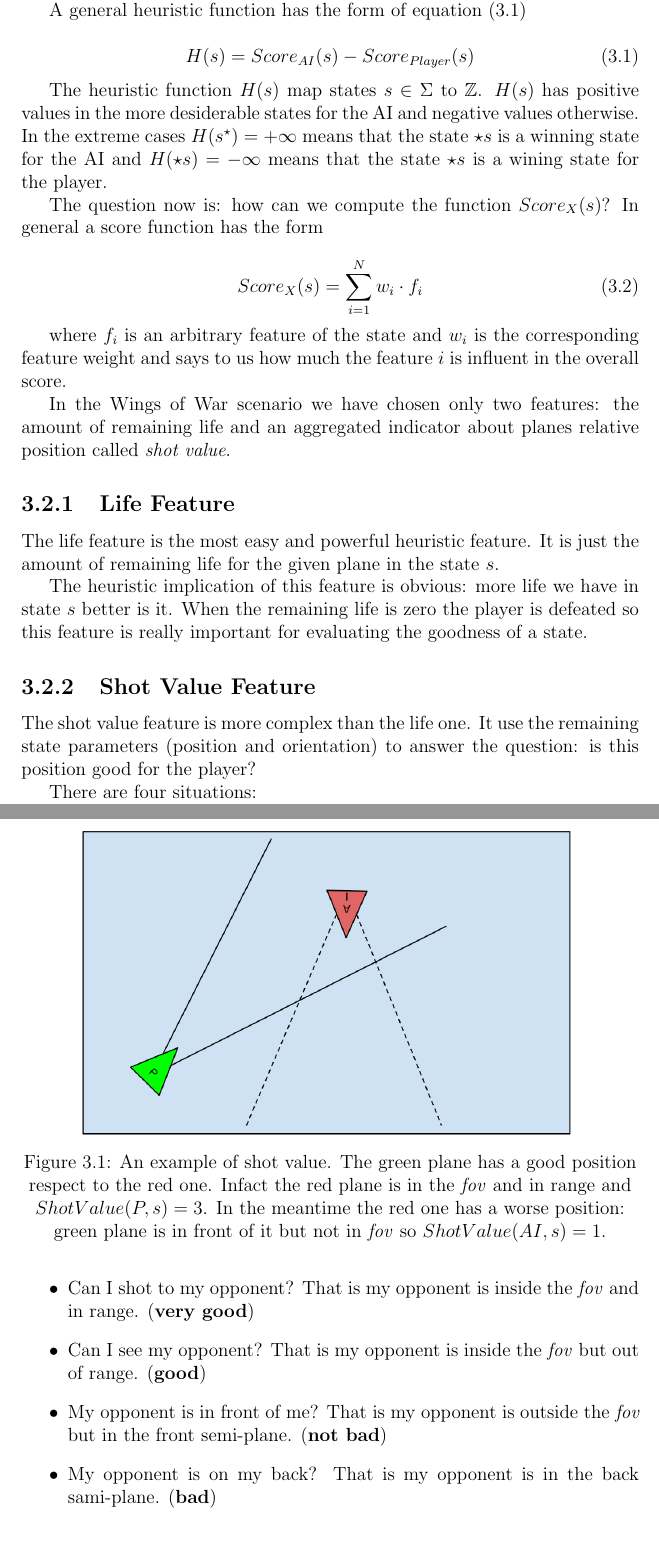
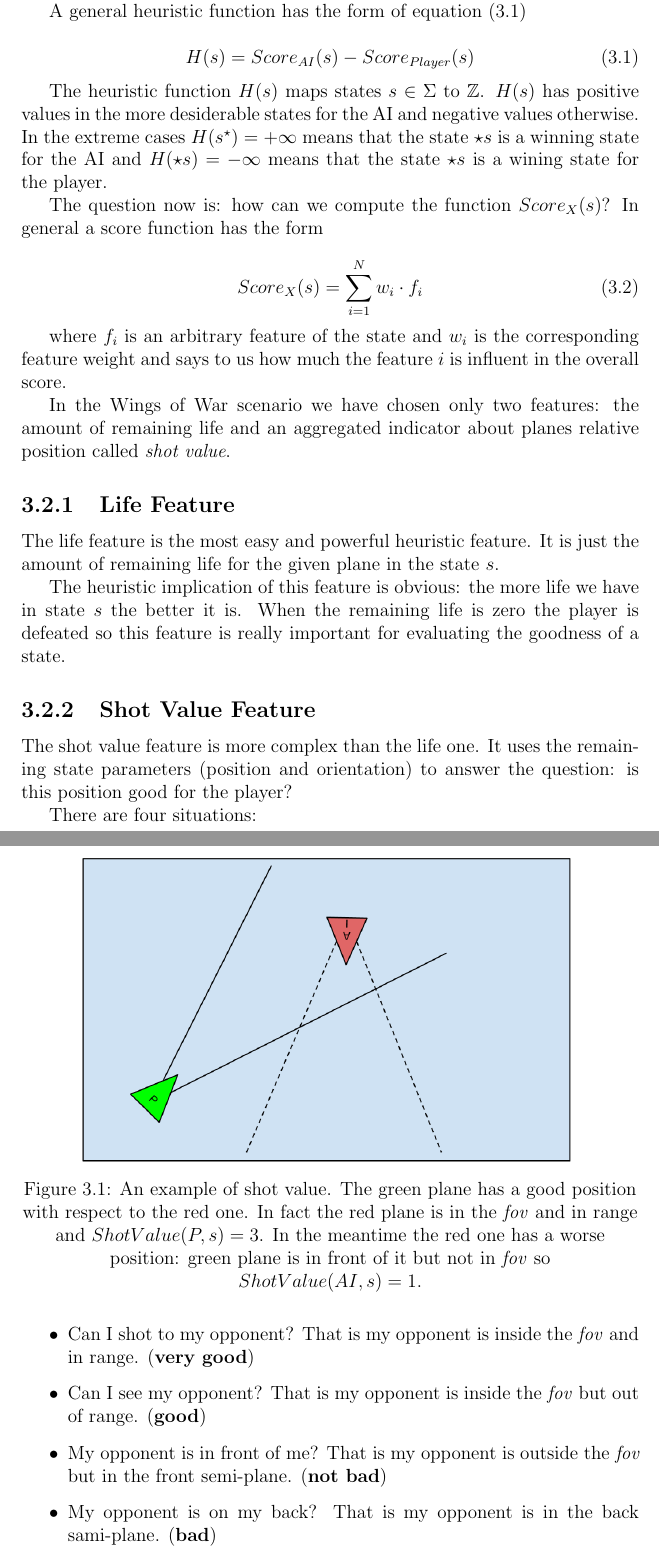
Before and after one commit to mauriliodc/WingsOfLatex, a LaTeX thesis (wol.tex, which reads cap3.tex): two parts of pages 12 and 13 of 22, joined at a grey line, cut so that both start at the same text. Compiled offline with pdfLaTeX.

Commit message:
revised chapter 3

```diff
--- a/cap3.tex
+++ b/cap3.tex
@@ -36,7 +36,7 @@ A general heuristic function has the form of equation (\ref{eq:heuristic})
   \label{eq:heuristic}
 \end{equation}
 
-The heuristic function $H(s)$ map states $s \in \Sigma$ to $\mathbb{Z}$. $H(s)$ has
+The heuristic function $H(s)$ maps states $s \in \Sigma$ to $\mathbb{Z}$. $H(s)$ has
 positive values in the more desiderable states for the AI and negative values otherwise.
 In the extreme cases $H(s^\star)=+\infty$ means that the state $\star{s}$ is a winning state
 for the AI and $H(\star{s})=-\infty$ means that the state $\star{s}$ is a wining state for
@@ -60,13 +60,13 @@ life and an aggregated indicator about planes relative position called \emph{sho
 The life feature is the most easy and powerful heuristic feature. It is just the amount of
 remaining life for the given plane in the state $s$.
 
-The heuristic implication of this feature is obvious: more life we have in state $s$
-better is it. When the remaining life is zero the player is defeated so this feature is
+The heuristic implication of this feature is obvious: the more life we have in state $s$
+the better it is. When the remaining life is zero the player is defeated so this feature is
 really important for evaluating the goodness of a state.
 
 \subsection{Shot Value Feature}
 
-The shot value feature is more complex than the life one. It use the remaining state
+The shot value feature is more complex than the life one. It uses the remaining state
 parameters (position and orientation) to answer the question: is this position good for
 the player?
 
@@ -87,8 +87,8 @@ There are four situations:
   \centering
   \includegraphics[width=0.8\textwidth]{images/planefov.png}
   \label{img:planefov}
-  \caption{An example of shot value. The green plane has a good position respect to the
-  red one. Infact the red plane is in the \emph{fov} and in range and $ShotValue(P,s)=3$. In the
+  \caption{An example of shot value. The green plane has a good position with respect to the
+  red one. In fact the red plane is in the \emph{fov} and in range and $ShotValue(P,s)=3$. In the
   meantime the red one has a worse position: green plane is in front of it but not in
   \emph{fov} so $ShotValue(AI,s)=1$.}
 \end{figure}
```
Also changed, not shown: cap3.tex (8 more changed lines).
